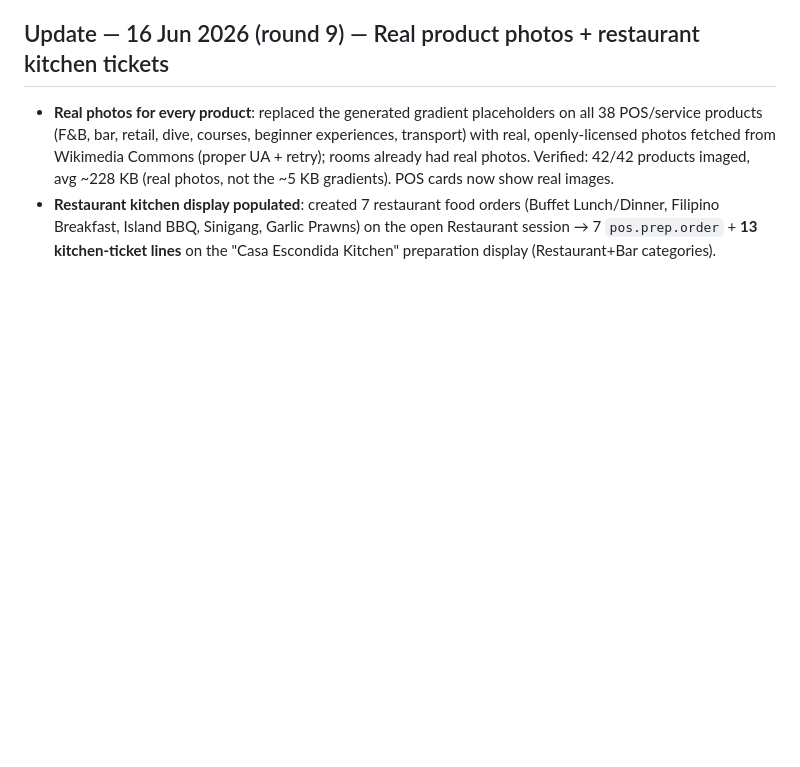
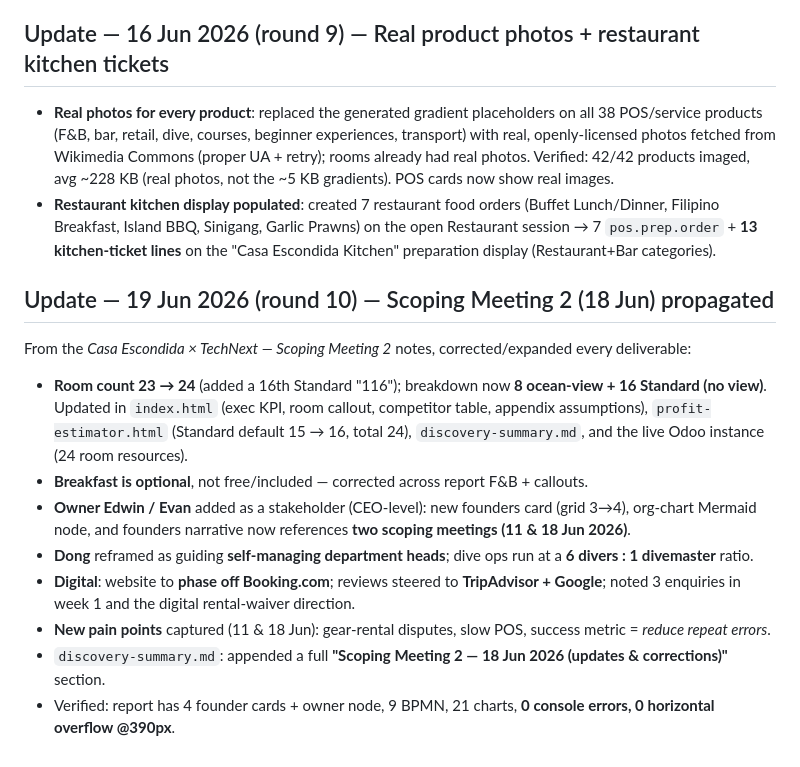
Before and after one commit to skytechnext/full1, a Markdown page: BUILD-LOG.md, the part around the change. Rendered like a GitHub page; blank space fills up the shorter version.

Commit message:
BUILD-LOG: round 10 — Scoping Meeting 2 (18 Jun) propagated across report, estimator, discovery & Odoo (24 rooms/8 ocean-view, optional breakfast, owner Edwin/Evan, 6:1 ratio, phase off Booking.com)

```diff
--- a/BUILD-LOG.md
+++ b/BUILD-LOG.md
@@ -139,3 +139,18 @@ Generated demo data across the whole Hotel app (it's Studio-built on rental/plan
 - **Restaurant kitchen display populated**: created 7 restaurant food orders (Buffet Lunch/Dinner, Filipino
   Breakfast, Island BBQ, Sinigang, Garlic Prawns) on the open Restaurant session → 7 `pos.prep.order` +
   **13 kitchen-ticket lines** on the "Casa Escondida Kitchen" preparation display (Restaurant+Bar categories).
+
+## Update — 19 Jun 2026 (round 10) — Scoping Meeting 2 (18 Jun) propagated
+From the *Casa Escondida × TechNext — Scoping Meeting 2* notes, corrected/expanded every deliverable:
+- **Room count 23 → 24** (added a 16th Standard "116"); breakdown now **8 ocean-view + 16 Standard (no view)**.
+  Updated in `index.html` (exec KPI, room callout, competitor table, appendix assumptions), `profit-estimator.html`
+  (Standard default 15 → 16, total 24), `discovery-summary.md`, and the live Odoo instance (24 room resources).
+- **Breakfast is optional**, not free/included — corrected across report F&B + callouts.
+- **Owner Edwin / Evan** added as a stakeholder (CEO-level): new founders card (grid 3→4), org-chart Mermaid
+  node, and founders narrative now references **two scoping meetings (11 & 18 Jun 2026)**.
+- **Dong** reframed as guiding **self-managing department heads**; dive ops run at a **6 divers : 1 divemaster** ratio.
+- **Digital**: website to **phase off Booking.com**; reviews steered to **TripAdvisor + Google**; noted 3 enquiries
+  in week 1 and the digital rental-waiver direction.
+- **New pain points** captured (11 & 18 Jun): gear-rental disputes, slow POS, success metric = *reduce repeat errors*.
+- `discovery-summary.md`: appended a full **"Scoping Meeting 2 — 18 Jun 2026 (updates & corrections)"** section.
+- Verified: report has 4 founder cards + owner node, 9 BPMN, 21 charts, **0 console errors, 0 horizontal overflow @390px**.
```
